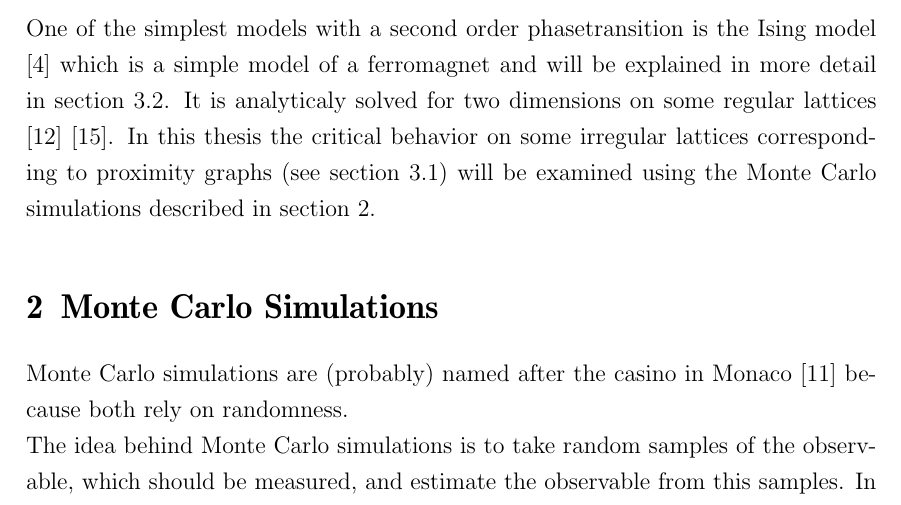
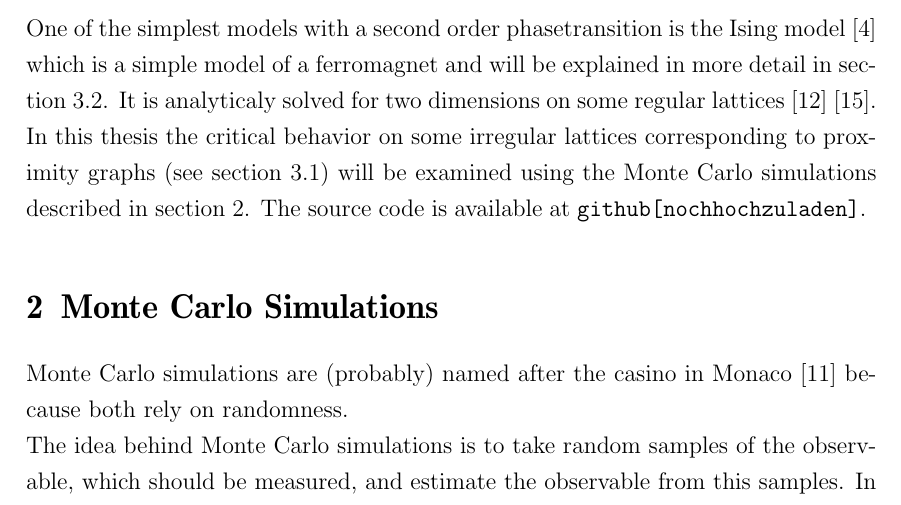
Before and after one commit to surt91/IsingFerromagnet, a LaTeX document (Tex/Ferromagnet.tex, which reads Tex/chapters/introduction.tex): part of page 5 of 13, cut so that both start at the same text. Compiled offline with pdfLaTeX; an older LaTeX class or package is replaced by its successor.

Commit message:
Ausblick: Code bei Github

```diff
--- a/Tex/chapters/introduction.tex
+++ b/Tex/chapters/introduction.tex
@@ -23,4 +23,5 @@ It is analyticaly solved for two dimensions on some regular lattices
 In this thesis the critical behavior on some irregular lattices
 corresponding to proximity graphs (see section \ref{ssec:graphtypes})
 will be examined using the Monte Carlo simulations described in section
-\ref{sec:montecarlo}.
+\ref{sec:montecarlo}. The source code is available at
+\url{github [noch hochzuladen]}.
```
